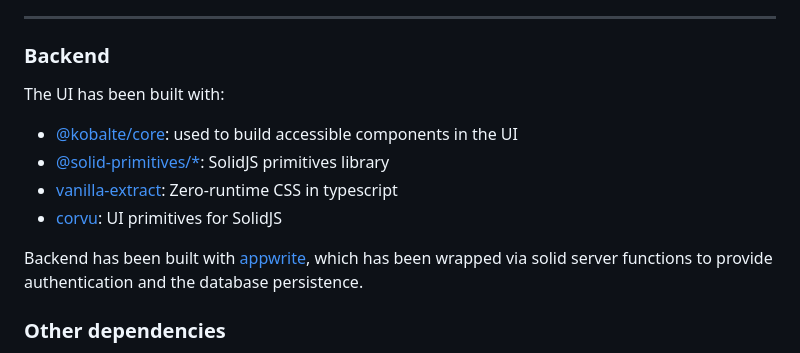
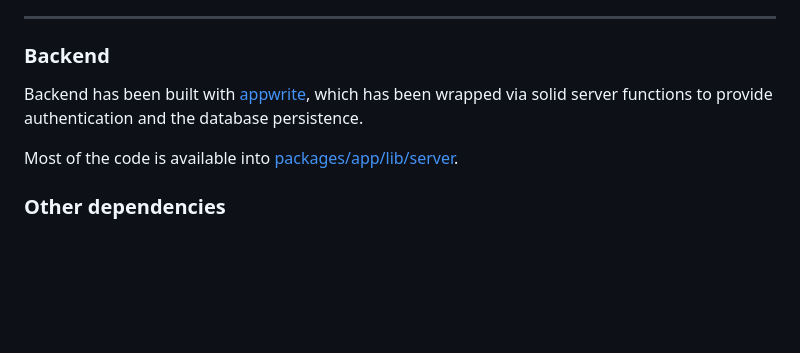
Before and after one commit to riccardoperra/pipelineui, a Markdown page: README.md, the part around the change. GitHub-like rendering; blank space fills up the shorter version.

```diff
--- a/README.md
+++ b/README.md
@@ -65,15 +65,10 @@ Flow diagram has been built from scratch taking advantage of some other dependen
 
 ### Backend
 
-The UI has been built with:
-
-- [@kobalte/core](https://github.com/kobaltedev/kobalte): used to build accessible components in the UI
-- [@solid-primitives/*](https://github.com/solidjs-community/solid-primitives): SolidJS primitives library
-- [vanilla-extract](https://vanilla-extract.style/): Zero-runtime CSS in typescript
-- [corvu](https://corvu.dev/): UI primitives for SolidJS
-
 Backend has been built with [appwrite](https://appwrite.io/), which has been wrapped via solid server functions
 to provide authentication and the database persistence.
+
+Most of the code is available into [packages/app/lib/server](packages/app/src/lib/server).
 
 ### Other dependencies
 
```
